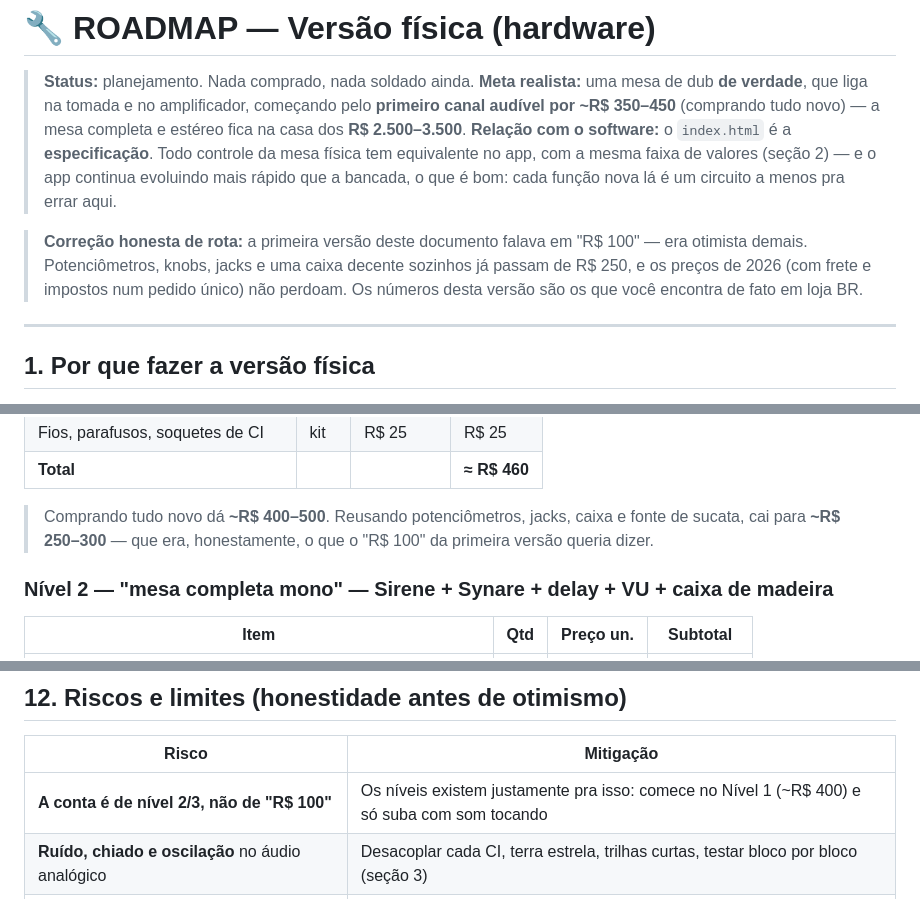
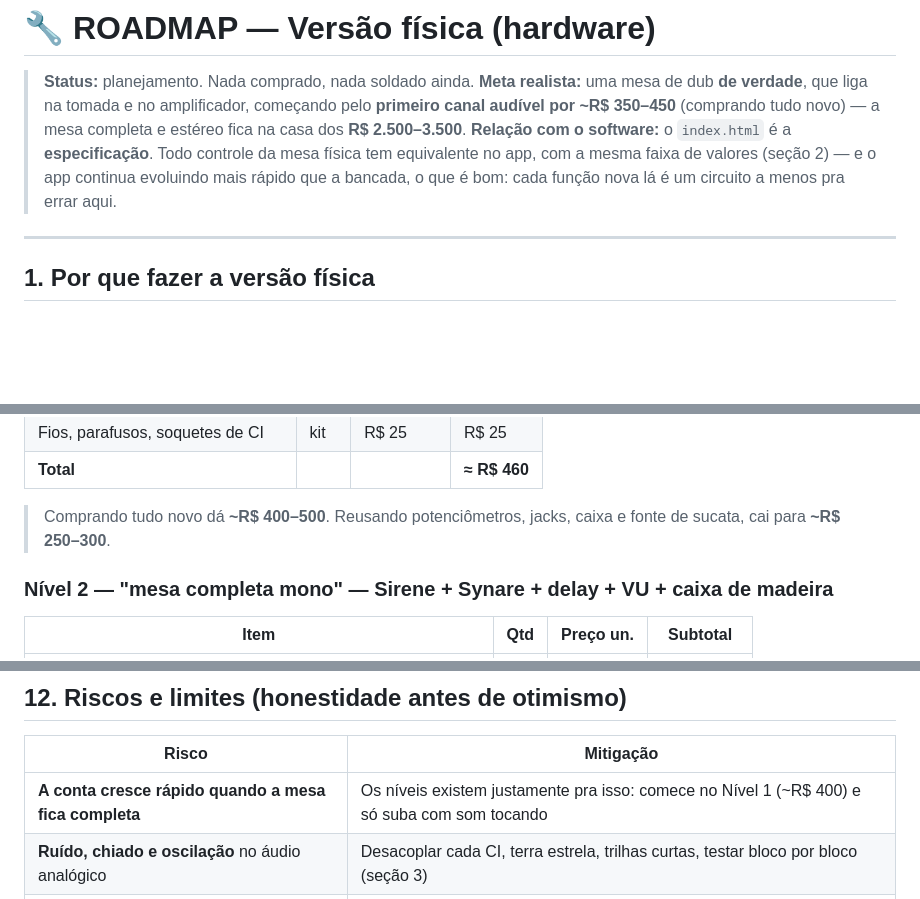
Before and after one commit to hroderik/dub-sound-system-studio, a Markdown page: docs/ROADMAP-HARDWARE.md, 3 parts joined by grey strips. GitHub-like rendering; blank space fills up the shorter version.

Commit message:
Docs: remove a mencao a estimativa antiga do roadmap de hardware

```diff
--- a/docs/ROADMAP-HARDWARE.md
+++ b/docs/ROADMAP-HARDWARE.md
@@ -8,11 +8,6 @@
 > mesa física tem equivalente no app, com a mesma faixa de valores (seção 2) — e o
 > app continua evoluindo mais rápido que a bancada, o que é bom: cada função nova
 > lá é um circuito a menos pra errar aqui.
-
-> **Correção honesta de rota:** a primeira versão deste documento falava em "R$ 100"
-> — era otimista demais. Potenciômetros, knobs, jacks e uma caixa decente sozinhos já
-> passam de R$ 250, e os preços de 2026 (com frete e impostos num pedido único) não
-> perdoam. Os números desta versão são os que você encontra de fato em loja BR.
 
 ---
 
@@ -235,8 +230,7 @@ de uma banda, somador e MASTER. Já é um instrumento pra ouvir e testar a spec.
 | **Total** | | | **≈ R$ 460** |
 
 > Comprando tudo novo dá **~R$ 400–500**. Reusando potenciômetros, jacks, caixa e
-> fonte de sucata, cai para **~R$ 250–300** — que era, honestamente, o que o "R$ 100"
-> da primeira versão queria dizer.
+> fonte de sucata, cai para **~R$ 250–300**.
 
 ### Nível 2 — "mesa completa mono" — Sirene + Synare + delay + VU + caixa de madeira
 
@@ -368,7 +362,7 @@ existe uma mesa de dub com sirene e Synare — não uma caixa de peças.
 
 | Risco | Mitigação |
 |---|---|
-| **A conta é de nível 2/3, não de "R$ 100"** | Os níveis existem justamente pra isso: comece no Nível 1 (~R$ 400) e só suba com som tocando |
+| **A conta cresce rápido quando a mesa fica completa** | Os níveis existem justamente pra isso: comece no Nível 1 (~R$ 400) e só suba com som tocando |
 | **Ruído, chiado e oscilação** no áudio analógico | Desacoplar cada CI, terra estrela, trilhas curtas, testar bloco por bloco (seção 3) |
 | **Comprar tudo de uma vez e não montar** | A Fase 0/1 é minúscula de propósito. Só comprar mais depois de ouvir a Fase 1 |
 | **PT2399 curto demais** para o delay de 1,2 s | Dois PT2399 em série; ou aceitar ~600 ms e usar como *slap*, que é o som do dub raiz |
```
